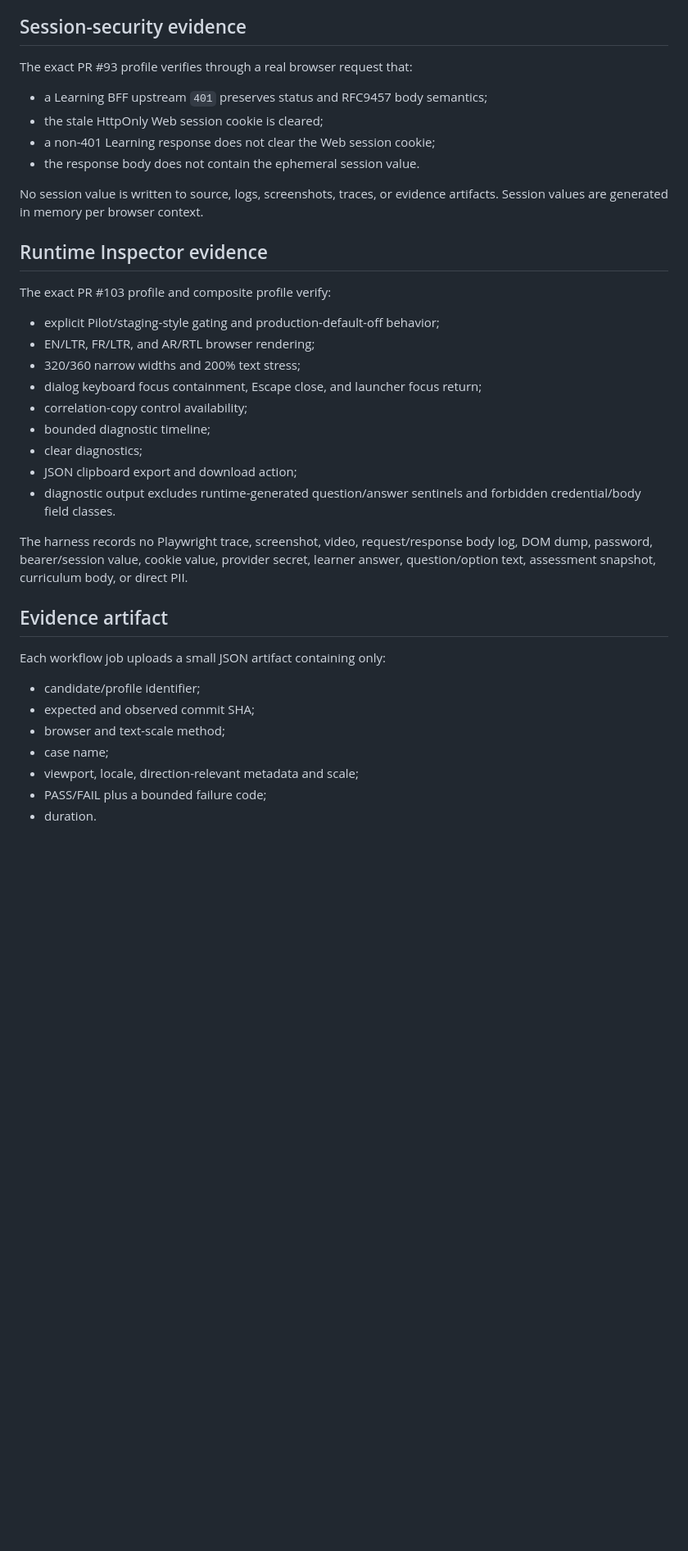
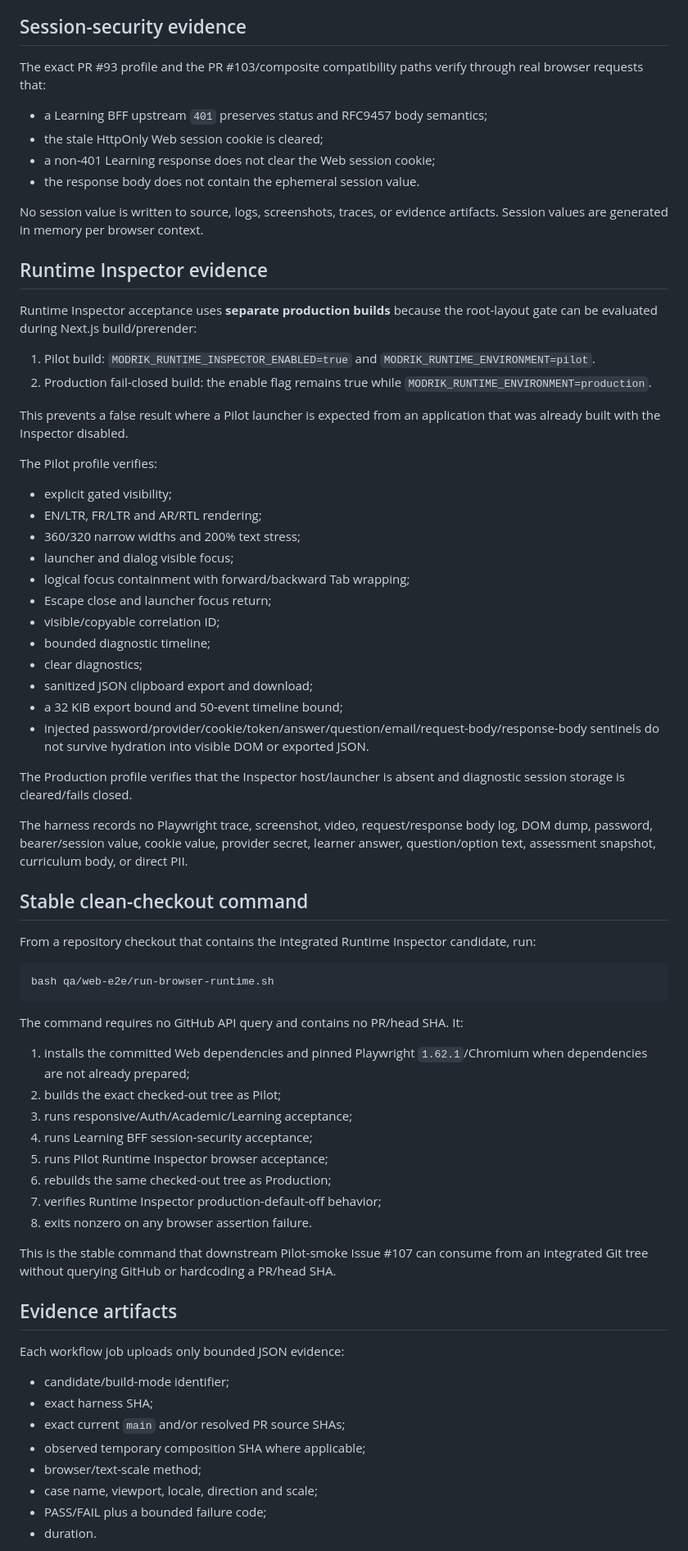
Before and after one commit to walidatiyaai2025-gif/Modrik, a Markdown page: docs/qa/P0-WEB-E2E-013-browser-runtime.md, the part around one of its changes. Shown at 82% size. Drawn GitHub-style; blank space fills up the shorter version.

Commit message:
docs(web): make browser evidence live-head repeatable

````diff
--- a/docs/qa/P0-WEB-E2E-013-browser-runtime.md
+++ b/docs/qa/P0-WEB-E2E-013-browser-runtime.md
@@ -43,7 +42,7 @@ The 200% test uses a root-font-size override and verifies the computed root size
 
 ## Session-security evidence
 
-The exact PR #93 profile verifies through a real browser request that:
+The exact PR #93 profile and the PR #103/composite compatibility paths verify through real browser requests that:
 
 - a Learning BFF upstream `401` preserves status and RFC9457 body semantics;
 - the stale HttpOnly Web session cookie is cleared;
@@ -54,29 +53,63 @@ No session value is written to source, logs, screenshots, traces, or evidence ar
 
 ## Runtime Inspector evidence
 
-The exact PR #103 profile and composite profile verify:
+Runtime Inspector acceptance uses **separate production builds** because the root-layout gate can be evaluated during Next.js build/prerender:
 
-- explicit Pilot/staging-style gating and production-default-off behavior;
-- EN/LTR, FR/LTR, and AR/RTL browser rendering;
-- 320/360 narrow widths and 200% text stress;
-- dialog keyboard focus containment, Escape close, and launcher focus return;
-- correlation-copy control availability;
+1. Pilot build: `MODRIK_RUNTIME_INSPECTOR_ENABLED=true` and `MODRIK_RUNTIME_ENVIRONMENT=pilot`.
+2. Production fail-closed build: the enable flag remains true while `MODRIK_RUNTIME_ENVIRONMENT=production`.
+
+This prevents a false result where a Pilot launcher is expected from an application that was already built with the Inspector disabled.
+
+The Pilot profile verifies:
+
+- explicit gated visibility;
+- EN/LTR, FR/LTR and AR/RTL rendering;
+- 360/320 narrow widths and 200% text stress;
+- launcher and dialog visible focus;
+- logical focus containment with forward/backward Tab wrapping;
+- Escape close and launcher focus return;
+- visible/copyable correlation ID;
 - bounded diagnostic timeline;
 - clear diagnostics;
-- JSON clipboard export and download action;
-- diagnostic output excludes runtime-generated question/answer sentinels and forbidden credential/body field classes.
+- sanitized JSON clipboard export and download;
+- a 32 KiB export bound and 50-event timeline bound;
+- injected password/provider/cookie/token/answer/question/email/request-body/response-body sentinels do not survive hydration into visible DOM or exported JSON.
+
+The Production profile verifies that the Inspector host/launcher is absent and diagnostic session storage is cleared/fails closed.
 
 The harness records no Playwright trace, screenshot, video, request/response body log, DOM dump, password, bearer/session value, cookie value, provider secret, learner answer, question/option text, assessment snapshot, curriculum body, or direct PII.
 
-## Evidence artifact
+## Stable clean-checkout command
 
-Each workflow job uploads a small JSON artifact containing only:
+From a repository checkout that contains the integrated Runtime Inspector candidate, run:
 
-- candidate/profile identifier;
-- expected and observed commit SHA;
-- browser and text-scale method;
-- case name;
-- viewport, locale, direction-relevant metadata and scale;
+```bash
+bash qa/web-e2e/run-browser-runtime.sh
+```
+
+The command requires no GitHub API query and contains no PR/head SHA. It:
+
+1. installs the committed Web dependencies and pinned Playwright `1.62.1`/Chromium when dependencies are not already prepared;
+2. builds the exact checked-out tree as Pilot;
+3. runs responsive/Auth/Academic/Learning acceptance;
+4. runs Learning BFF session-security acceptance;
+5. runs Pilot Runtime Inspector browser acceptance;
+6. rebuilds the same checked-out tree as Production;
+7. verifies Runtime Inspector production-default-off behavior;
+8. exits nonzero on any browser assertion failure.
+
+This is the stable command that downstream Pilot-smoke Issue #107 can consume from an integrated Git tree without querying GitHub or hardcoding a PR/head SHA.
+
+## Evidence artifacts
+
+Each workflow job uploads only bounded JSON evidence:
+
+- candidate/build-mode identifier;
+- exact harness SHA;
+- exact current `main` and/or resolved PR source SHAs;
+- observed temporary composition SHA where applicable;
+- browser/text-scale method;
+- case name, viewport, locale, direction and scale;
 - PASS/FAIL plus a bounded failure code;
 - duration.
 
````
Also changed, not shown: other parts of docs/qa/P0-WEB-E2E-013-browser-runtime.md (+23 -18 lines).
